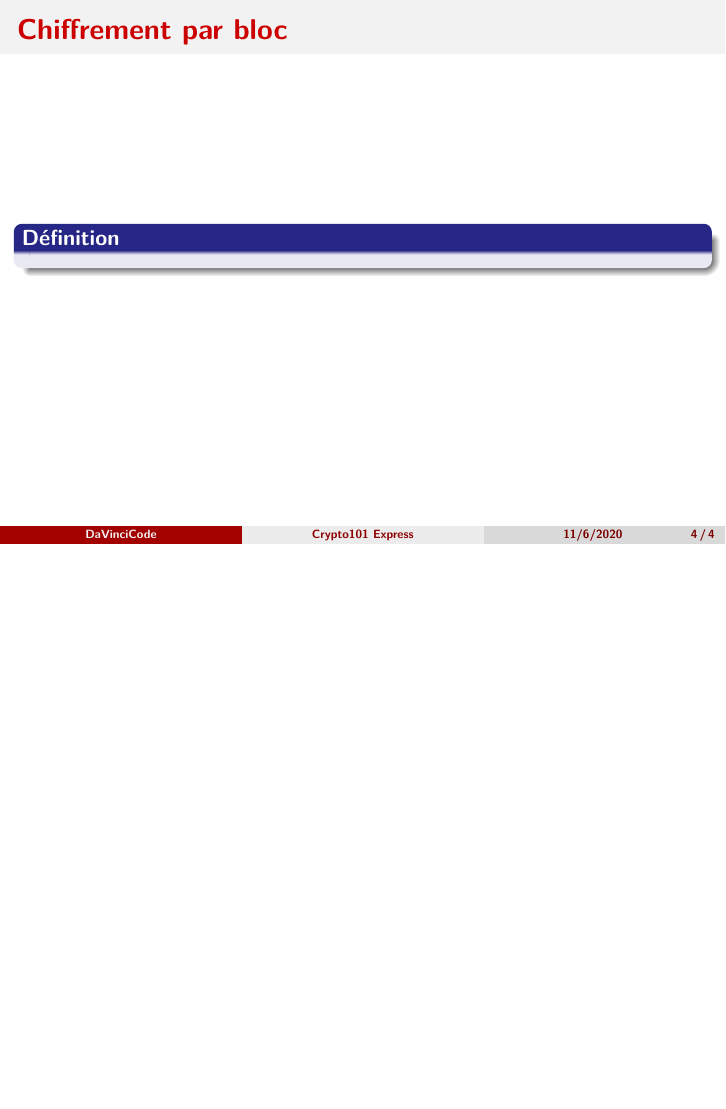
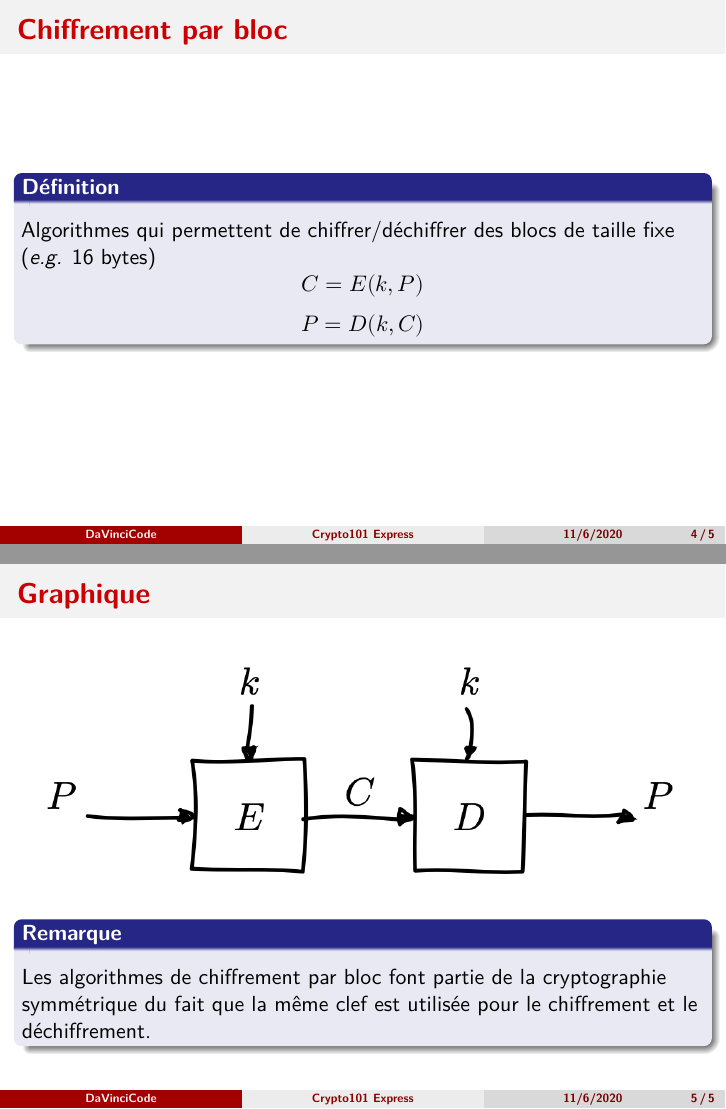
Before and after one commit to louiswolfers/crypto101-express, an R Markdown document (block_ciphers/block_ciphers.Rmd): page 4 of 4 before the commit and pages 4 and 5 of 5 after it, the two joined at a grey line. Rendered offline with R 4.5, knitr and Pandoc, then LaTeX, with nearby package versions.

Commit message:
added links in README + draft block ciphers

```diff
--- a/block_ciphers/block_ciphers.Rmd
+++ b/block_ciphers/block_ciphers.Rmd
@@ -36,0 +38,11 @@ opts_chunk$set(engine.path = "/usr/local/bin/python3")
+Algorithmes qui permettent de chiffrer/déchiffrer des blocs de taille fixe (_e.g._ 16 bytes)
+\[C = E(k, P)\]
+\[P = D(k, C)\]
+
+# Graphique
+
+![](images/block_ciphers.png)
+
+## Remarque
+
+Les algorithmes de chiffrement par bloc font partie de la cryptographie symmétrique du fait que la même clef est utilisée pour le chiffrement et le déchiffrement.
```
Also changed, not shown: exclusive_or/exclusive_or.Rmd (+1 -1 lines), README.md, block_ciphers/block_ciphers.pdf (added), block_ciphers/block_ciphers.tex (deleted), block_ciphers/images/block_ciphers.png (added), exclusive_or/exclusive_or.pdf, block_ciphers/block_ciphers.Rmd (7 more changed lines), 1 other file.
